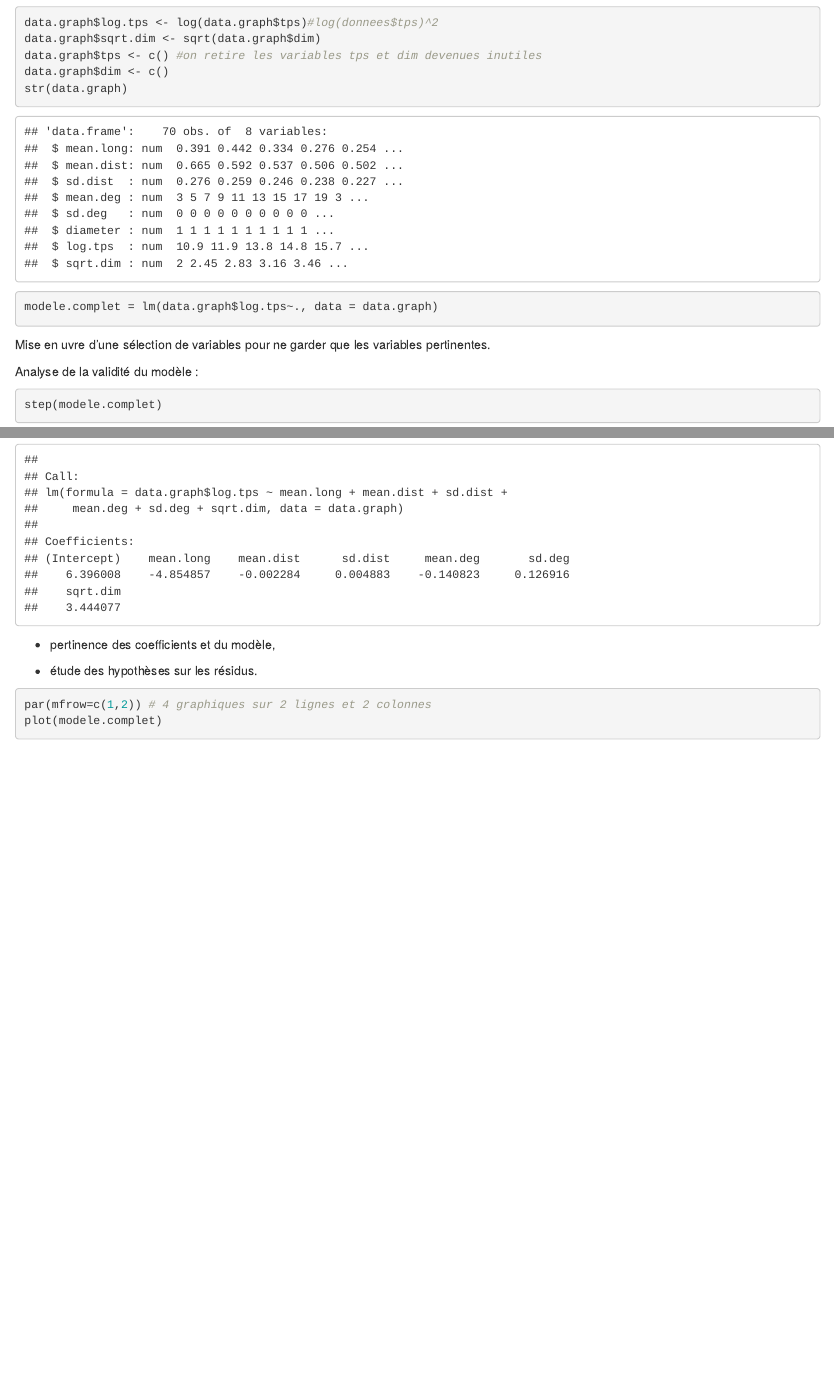
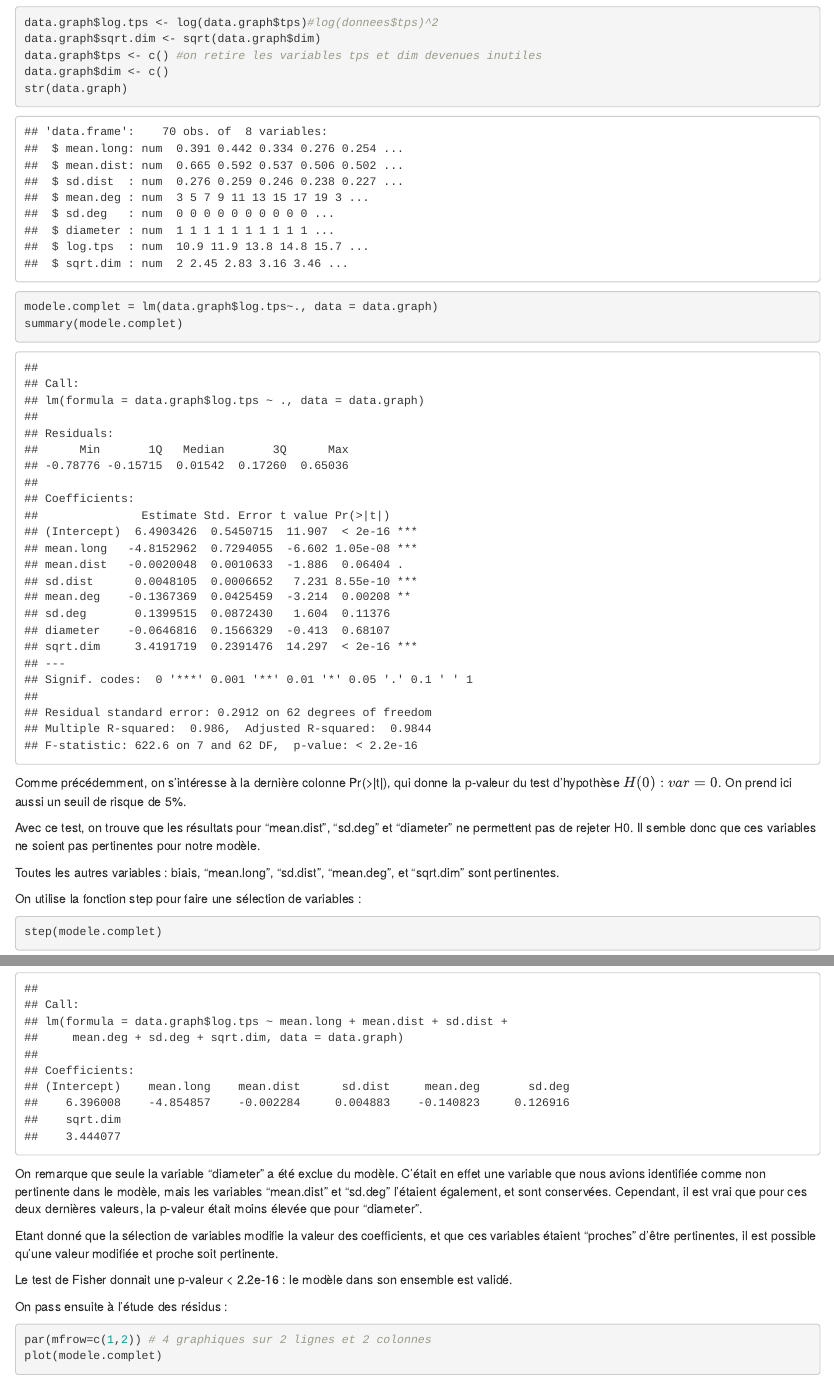
Before and after one commit to GabrielCanaple/STATS-TP3, an R Markdown document (TPstat_CR.Rmd): the page in a window 1100 px wide, from 11160 px down, and a second part further down, joined at a grey line. Rendered offline with R 4.5, knitr and Pandoc, with nearby package versions; some code elsewhere in the file could not run offline.

Commit message:
suite et fin

````diff
--- a/TPstat_CR.Rmd
+++ b/TPstat_CR.Rmd
@@ -388,20 +388,31 @@ str(data.graph)
 ```
 
 ```{r}
-
 modele.complet = lm(data.graph$log.tps~., data = data.graph)
+summary(modele.complet)
 ```
 
-Mise en \oe uvre d'une sélection de variables pour ne garder que les variables
-pertinentes.
+Comme précédemment, on s'intéresse à la dernière colonne Pr(>|t|), qui donne la p-valeur du test d'hypothèse $H(0) : var=0$. On prend ici aussi un seuil de risque de 5%.
 
-Analyse de la validité du modèle :
+Avec ce test, on trouve que les résultats pour "mean.dist", "sd.deg" et "diameter" ne permettent pas de rejeter H0. Il semble donc que ces variables ne soient pas pertinentes pour notre modèle.
+
+Toutes les autres variables : biais, "mean.long", "sd.dist", "mean.deg", et "sqrt.dim" sont pertinentes.
+
+
+On utilise la fonction step pour faire une sélection de variables :
+
 ```{r}
 step(modele.complet)
 ```
--   pertinence des coefficients et du modèle,
 
--   étude des hypothèses sur les résidus.
+On remarque que seule la variable "diameter" a été exclue du modèle. C'était en effet une variable que nous avions identifiée comme non pertinente dans le modèle, mais les variables "mean.dist" et "sd.deg" l'étaient également, et sont conservées. Cependant, il est vrai que pour ces deux dernières valeurs, la p-valeur était moins élevée que pour "diameter".
+
+Etant donné que la sélection de variables modifie la valeur des coefficients, et que ces variables étaient "proches" d'être pertinentes, il est possible qu'une valeur modifiée et proche soit pertinente.
+
+Le test de Fisher donnait une p-valeur < 2.2e-16 : le modèle dans son ensemble est validé.
+
+On pass ensuite à l'étude des résidus :
+
 ```{r}
 par(mfrow=c(1,2)) # 4 graphiques sur 2 lignes et 2 colonnes
 plot(modele.complet)
````
Also changed, not shown: TPstat_CR.Rmd (8 more changed lines).
